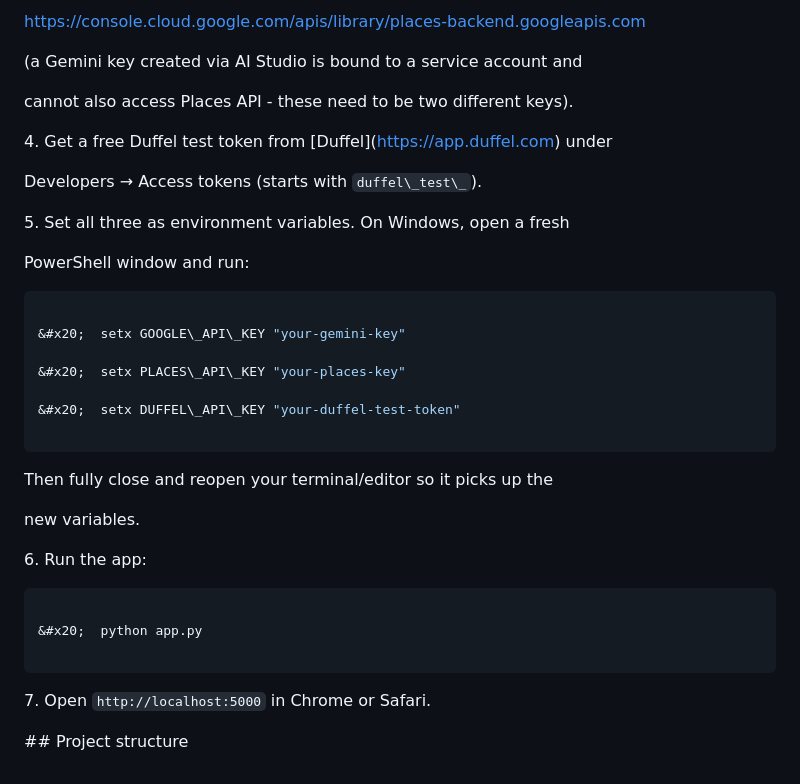
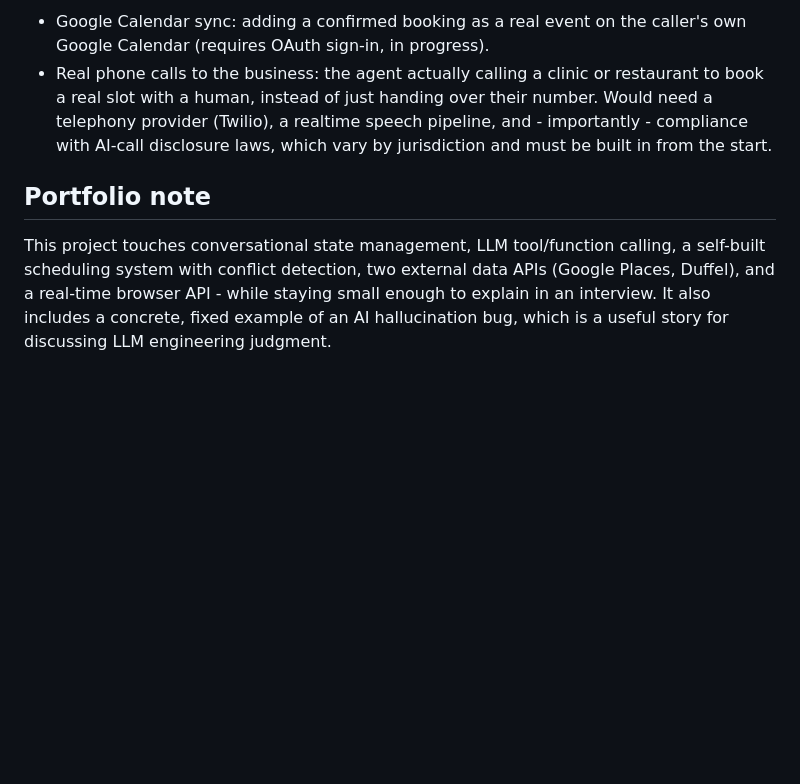
Before and after one commit to rayapatiharitha89-lang/voice-booking-assistant, a Markdown page: README.md, the part around one of its changes. Rendered like a GitHub page; blank space fills up the shorter version.

Commit message:
Fix README formatting

````diff
--- a/README.md
+++ b/README.md
@@ -108,50 +86,17 @@ The assistant tells the caller this explicitly at the end of each booking.
 
-&#x20;  https://console.cloud.google.com/apis/library/places-backend.googleapis.com
+- Google Calendar sync: adding a confirmed booking as a real event on
+  the caller's own Google Calendar (requires OAuth sign-in, in progress).
+- Real phone calls to the business: the agent actually calling a clinic
+  or restaurant to book a real slot with a human, instead of just handing
+  over their number. Would need a telephony provider (Twilio), a realtime
+  speech pipeline, and - importantly - compliance with AI-call disclosure
+  laws, which vary by jurisdiction and must be built in from the start.
 
-&#x20;  (a Gemini key created via AI Studio is bound to a service account and
+## Portfolio note
 
-&#x20;  cannot also access Places API - these need to be two different keys).
-
-
-
-4\. Get a free Duffel test token from \[Duffel](https://app.duffel.com) under
-
-&#x20;  Developers → Access tokens (starts with `duffel\_test\_`).
-
-
-
-5\. Set all three as environment variables. On Windows, open a fresh
-
-&#x20;  PowerShell window and run:
-
-```powershell
-
-&#x20;  setx GOOGLE\_API\_KEY "your-gemini-key"
-
-&#x20;  setx PLACES\_API\_KEY "your-places-key"
-
-&#x20;  setx DUFFEL\_API\_KEY "your-duffel-test-token"
-
-```
-
-&#x20;  Then fully close and reopen your terminal/editor so it picks up the
-
-&#x20;  new variables.
-
-
-
-6\. Run the app:
-
-```bash
-
-&#x20;  python app.py
-
-```
-
-
-
-7\. Open `http://localhost:5000` in Chrome or Safari.
-
-
-
-\## Project structure
+This project touches conversational state management, LLM tool/function
+calling, a self-built scheduling system with conflict detection, two
+external data APIs (Google Places, Duffel), and a real-time browser API -
+while staying small enough to explain in an interview. It also includes a
+concrete, fixed example of an AI hallucination bug, which is a useful
+story for discussing LLM engineering judgment.
````
Also changed, not shown: other parts of README.md (+56 -78 lines).
